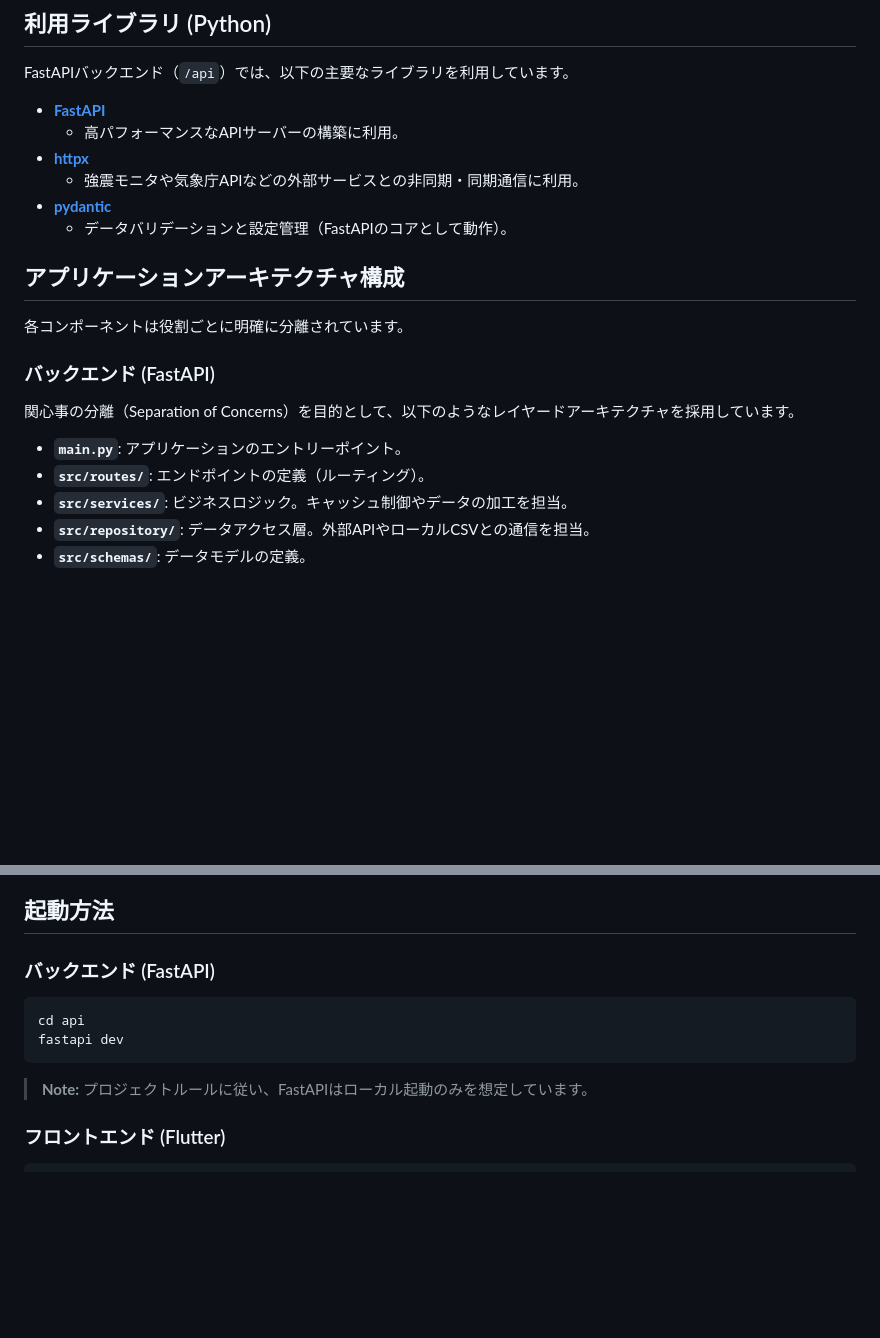
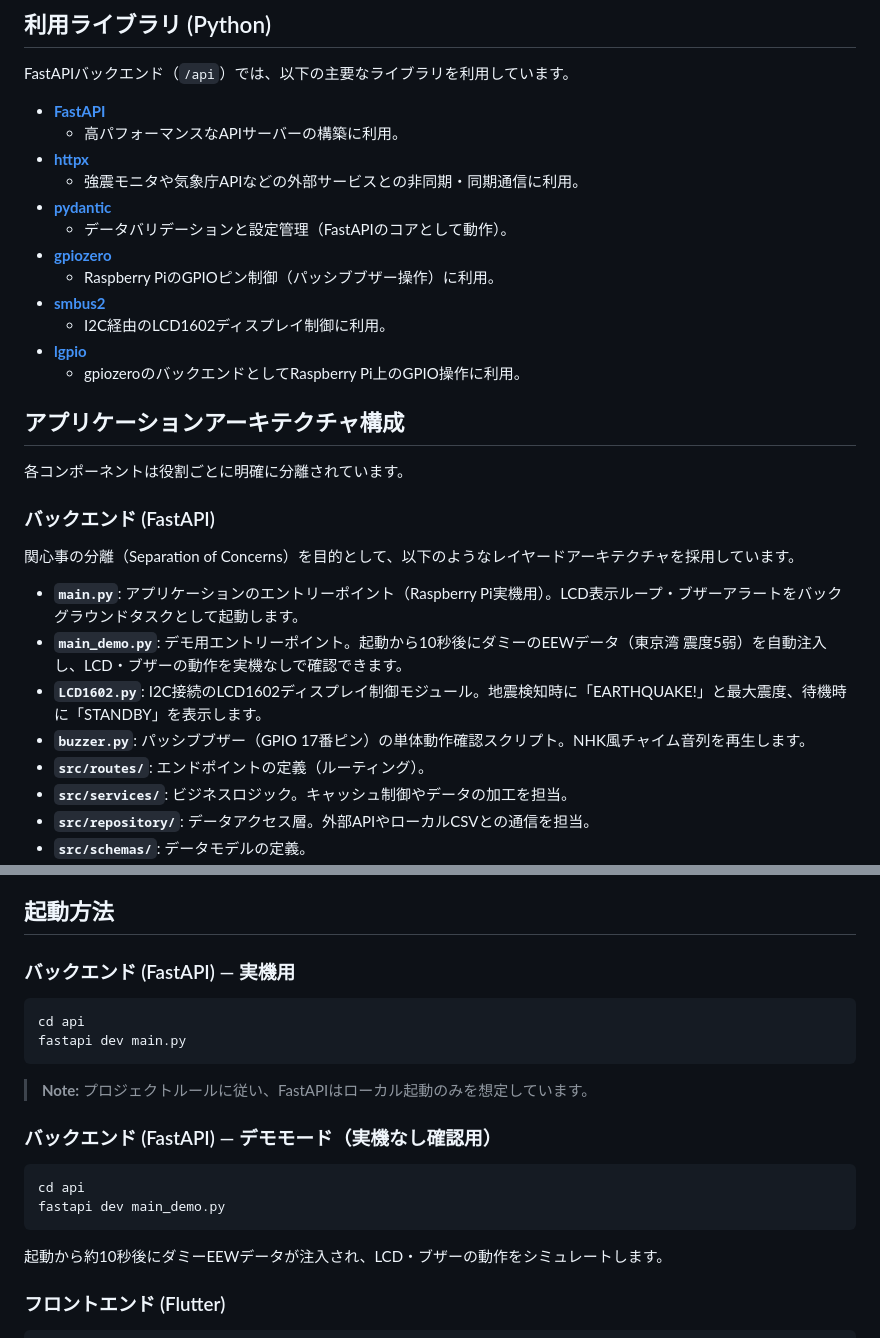
Before and after one commit to ironmax123/eq_rp, a Markdown page: README.md, 2 parts joined by grey strips. Rendered like a GitHub page; blank space fills up the shorter version.

Commit message:
docs: READMEを更新

````diff
--- a/README.md
+++ b/README.md
@@ -61,6 +61,12 @@ FastAPIバックエンド（`/api`）では、以下の主要なライブラリ
   - 強震モニタや気象庁APIなどの外部サービスとの非同期・同期通信に利用。
 - **[pydantic](https://docs.pydantic.dev/)**
   - データバリデーションと設定管理（FastAPIのコアとして動作）。
+- **[gpiozero](https://gpiozero.readthedocs.io/)**
+  - Raspberry PiのGPIOピン制御（パッシブブザー操作）に利用。
+- **[smbus2](https://pypi.org/project/smbus2/)**
+  - I2C経由のLCD1602ディスプレイ制御に利用。
+- **[lgpio](https://pypi.org/project/lgpio/)**
+  - gpiozeroのバックエンドとしてRaspberry Pi上のGPIO操作に利用。
 
 ## アプリケーションアーキテクチャ構成
 
@@ -69,7 +75,10 @@ FastAPIバックエンド（`/api`）では、以下の主要なライブラリ
 ### バックエンド (FastAPI)
 関心事の分離（Separation of Concerns）を目的として、以下のようなレイヤードアーキテクチャを採用しています。
 
-- **`main.py`**: アプリケーションのエントリーポイント。
+- **`main.py`**: アプリケーションのエントリーポイント（Raspberry Pi実機用）。LCD表示ループ・ブザーアラートをバックグラウンドタスクとして起動します。
+- **`main_demo.py`**: デモ用エントリーポイント。起動から10秒後にダミーのEEWデータ（東京湾 震度5弱）を自動注入し、LCD・ブザーの動作を実機なしで確認できます。
+- **`LCD1602.py`**: I2C接続のLCD1602ディスプレイ制御モジュール。地震検知時に「EARTHQUAKE!」と最大震度、待機時に「STANDBY」を表示します。
+- **`buzzer.py`**: パッシブブザー（GPIO 17番ピン）の単体動作確認スクリプト。NHK風チャイム音列を再生します。
 - **`src/routes/`**: エンドポイントの定義（ルーティング）。
 - **`src/services/`**: ビジネスロジック。キャッシュ制御やデータの加工を担当。
 - **`src/repository/`**: データアクセス層。外部APIやローカルCSVとの通信を担当。
@@ -87,12 +96,19 @@ Riverpodを用いたモダンなLayered Architectureを採用しています。
 
 ## 起動方法
 
-### バックエンド (FastAPI)
+### バックエンド (FastAPI) — 実機用
 ```bash
 cd api
-fastapi dev
+fastapi dev main.py
 ```
 > **Note:** プロジェクトルールに従い、FastAPIはローカル起動のみを想定しています。
+
+### バックエンド (FastAPI) — デモモード（実機なし確認用）
+```bash
+cd api
+fastapi dev main_demo.py
+```
+起動から約10秒後にダミーEEWデータが注入され、LCD・ブザーの動作をシミュレートします。
 
 ### フロントエンド (Flutter)
 ```bash
````
